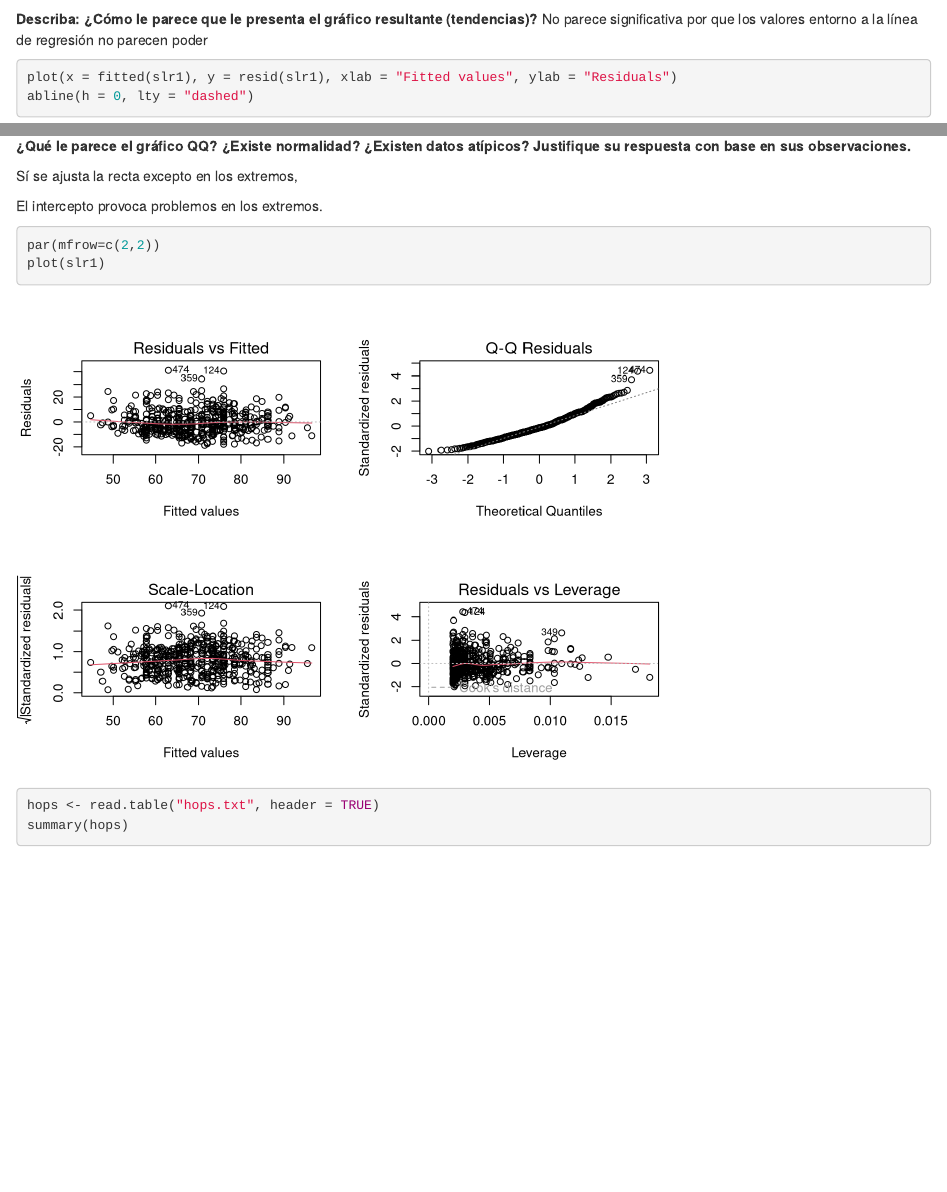
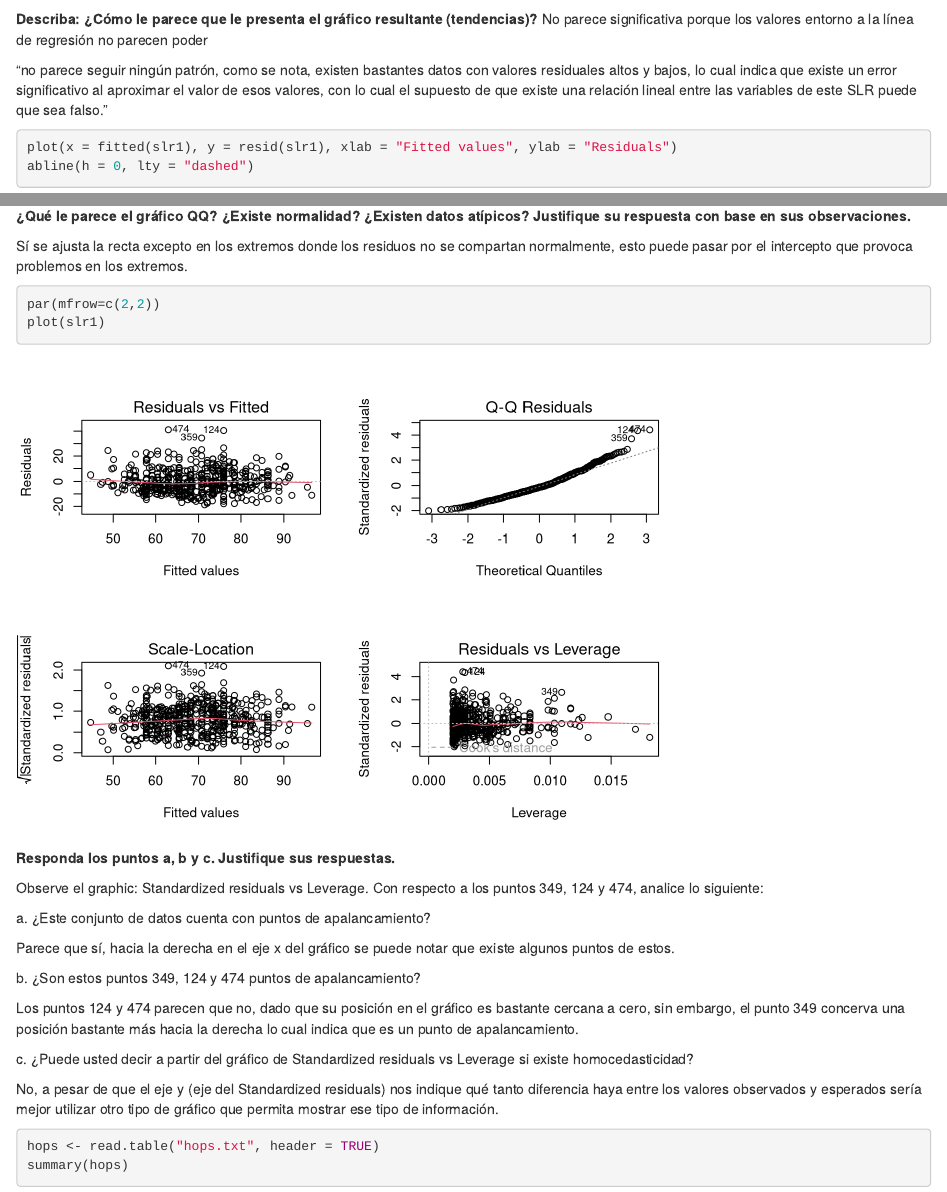
Before and after one commit to mantofer02/CI-0131-2021-S2, an R Markdown document (Laboratorios/3/Lab3.Rmd): the page in a window 1100 px wide, from 1160 px down, and a second part further down, joined at a grey line. Rendered offline with R 4.5, knitr and Pandoc, with nearby package versions.

Commit message:
Adelanto de respuestas lab 3

````diff
--- a/Laboratorios/3/Lab3.Rmd
+++ b/Laboratorios/3/Lab3.Rmd
@@ -21,8 +21,9 @@ plot(weight ~ height, data = body)
 abline(slr1, col = "red")
 ```
 
-**Describa: ¿Cómo le parece que le presenta el gráfico resultante (tendencias)?**
-No parece significativa por que los valores entorno a la línea de regresión no parecen poder
+**Describa: ¿Cómo le parece que le presenta el gráfico resultante (tendencias)?** No parece significativa porque los valores entorno a la línea de regresión no parecen poder \
+
+"no parece seguir ningún patrón, como se nota, existen bastantes datos con valores residuales altos y bajos, lo cual indica que existe un error significativo al aproximar el valor de esos valores, con lo cual el supuesto de que existe una relación lineal entre las variables de este SLR puede que sea falso."
 
 ```{r}
 plot(x = fitted(slr1), y = resid(slr1), xlab = "Fitted values", ylab = "Residuals")
@@ -33,17 +34,30 @@ abline(h = 0, lty = "dashed")
 qqnorm(y = resid(slr1));qqline(y = resid(slr1))
 ```
 
-**¿Qué le parece el gráfico QQ? ¿Existe normalidad?
-¿Existen datos atípicos? Justifique su respuesta con base en sus observaciones.**
+**¿Qué le parece el gráfico QQ? ¿Existe normalidad? ¿Existen datos atípicos? Justifique su respuesta con base en sus observaciones.**
 
-Sí se ajusta la recta excepto en los extremos,
-
-El intercepto provoca problemos en los extremos.
+Sí se ajusta la recta excepto en los extremos donde los residuos no se compartan normalmente, esto puede pasar por el intercepto que provoca problemos en los extremos.
 
 ```{r}
 par(mfrow=c(2,2))
 plot(slr1)
 ```
+
+**Responda los puntos a, b y c. Justifique sus respuestas.**
+
+Observe el graphic: Standardized residuals vs Leverage. Con respecto a los puntos 349, 124 y 474, analice lo siguiente:
+
+a\. ¿Este conjunto de datos cuenta con puntos de apalancamiento?
+
+Parece que sí, hacia la derecha en el eje x del gráfico se puede notar que existe algunos puntos de estos.
+
+b\. ¿Son estos puntos 349, 124 y 474 puntos de apalancamiento?
+
+Los puntos 124 y 474 parecen que no, dado que su posición en el gráfico es bastante cercana a cero, sin embargo, el punto 349 concerva una posición bastante más hacia la derecha lo cual indica que es un punto de apalancamiento.
+
+c\. ¿Puede usted decir a partir del gráfico de Standardized residuals vs Leverage si existe homocedasticidad?
+
+No, a pesar de que el eje y (eje del Standardized residuals) nos indique qué tanto diferencia haya entre los valores observados y esperados sería mejor utilizar otro tipo de gráfico que permita mostrar ese tipo de información.
 
 ```{r}
 hops <- read.table("hops.txt", header = TRUE)
````
Also changed, not shown: Laboratorios/3/Lab3.nb.html.
